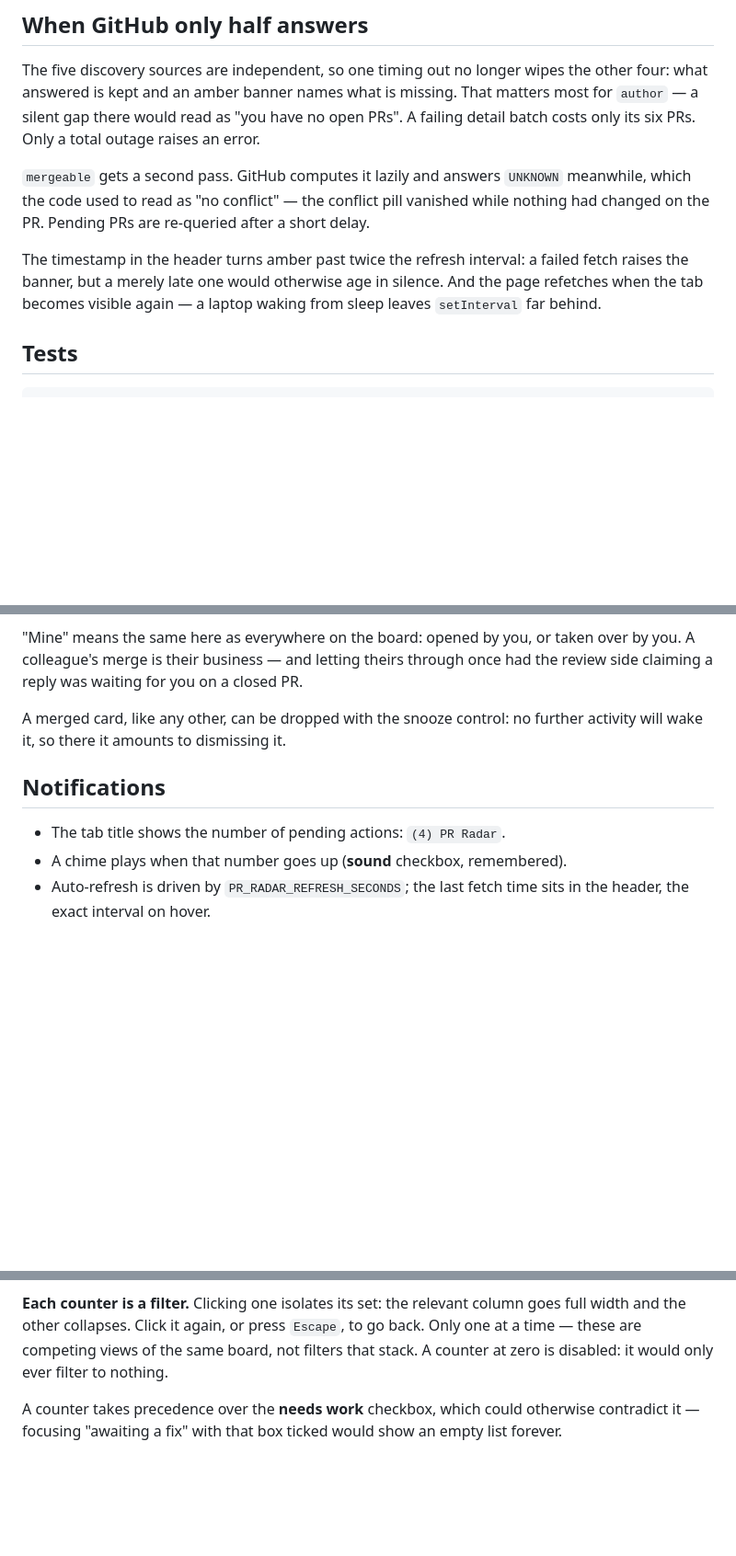
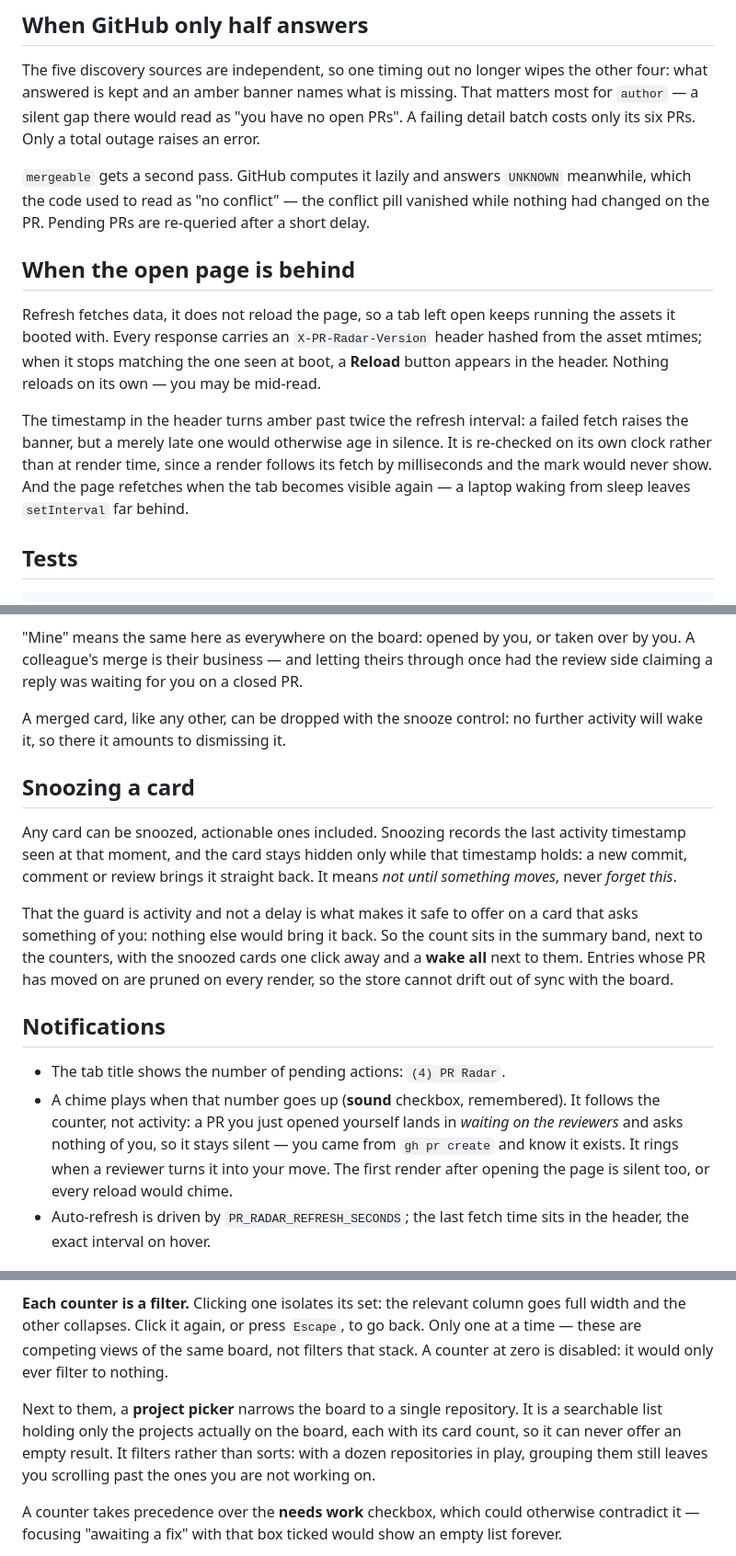
Before and after one commit to matthv/pr-radar, a Markdown page: README.md, 3 parts joined by grey strips. Shown at 92% size. Drawn GitHub-style; blank space fills up the shorter version.

Commit message:
docs: catch the README up with the board it describes
Snoozing, the project picker and the Reload button were shipped without a word
here. The gitdeck button's paragraph argued for staying neutral, which the
tinted pill now contradicts.

Also says what the chime tracks: it follows the pending counter, not activity,
so a PR you just opened yourself is silent — the question came up while reading
the board.

Co-Authored-By: Claude Opus 5 <noreply@anthropic.com>

```diff
--- a/README.md
+++ b/README.md
@@ -110,10 +110,20 @@ A failing detail batch costs only its six PRs. Only a total outage raises an err
 meanwhile, which the code used to read as "no conflict" — the conflict pill vanished
 while nothing had changed on the PR. Pending PRs are re-queried after a short delay.
 
+## When the open page is behind
+
+Refresh fetches data, it does not reload the page, so a tab left open keeps running
+the assets it booted with. Every response carries an `X-PR-Radar-Version` header
+hashed from the asset mtimes; when it stops matching the one seen at boot, a
+**Reload** button appears in the header. Nothing reloads on its own — you may be
+mid-read.
+
 The timestamp in the header turns amber past twice the refresh interval: a failed
-fetch raises the banner, but a merely late one would otherwise age in silence. And
-the page refetches when the tab becomes visible again — a laptop waking from sleep
-leaves `setInterval` far behind.
+fetch raises the banner, but a merely late one would otherwise age in silence. It is
+re-checked on its own clock rather than at render time, since a render follows its
+fetch by milliseconds and the mark would never show. And the page refetches when the
+tab becomes visible again — a laptop waking from sleep leaves `setInterval` far
+behind.
 
 ## Tests
 
@@ -151,10 +161,28 @@ review side claiming a reply was waiting for you on a closed PR.
 A merged card, like any other, can be dropped with the snooze control: no further
 activity will wake it, so there it amounts to dismissing it.
 
+## Snoozing a card
+
+Any card can be snoozed, actionable ones included. Snoozing records the last
+activity timestamp seen at that moment, and the card stays hidden only while that
+timestamp holds: a new commit, comment or review brings it straight back. It means
+*not until something moves*, never *forget this*.
+
+That the guard is activity and not a delay is what makes it safe to offer on a card
+that asks something of you: nothing else would bring it back. So the count sits in
+the summary band, next to the counters, with the snoozed cards one click away and a
+**wake all** next to them. Entries whose PR has moved on are pruned on every render,
+so the store cannot drift out of sync with the board.
+
 ## Notifications
 
 - The tab title shows the number of pending actions: `(4) PR Radar`.
-- A chime plays when that number goes up (**sound** checkbox, remembered).
+- A chime plays when that number goes up (**sound** checkbox, remembered). It
+  follows the counter, not activity: a PR you just opened yourself lands in
+  *waiting on the reviewers* and asks nothing of you, so it stays silent — you came
+  from `gh pr create` and know it exists. It rings when a reviewer turns it into
+  your move. The first render after opening the page is silent too, or every reload
+  would chime.
 - Auto-refresh is driven by `PR_RADAR_REFRESH_SECONDS`; the last fetch time sits
   in the header, the exact interval on hover.
 
@@ -170,6 +198,12 @@ scrolls away with what it describes.
 goes full width and the other collapses. Click it again, or press `Escape`, to go
 back. Only one at a time — these are competing views of the same board, not filters
 that stack. A counter at zero is disabled: it would only ever filter to nothing.
+
+Next to them, a **project picker** narrows the board to a single repository. It is a
+searchable list holding only the projects actually on the board, each with its card
+count, so it can never offer an empty result. It filters rather than sorts: with a
+dozen repositories in play, grouping them still leaves you scrolling past the ones
+you are not working on.
 
 A counter takes precedence over the **needs work** checkbox, which could otherwise
 contradict it — focusing "awaiting a fix" with that box ticked would show an empty
```
Also changed, not shown: other parts of README.md (+9 -4 lines).
